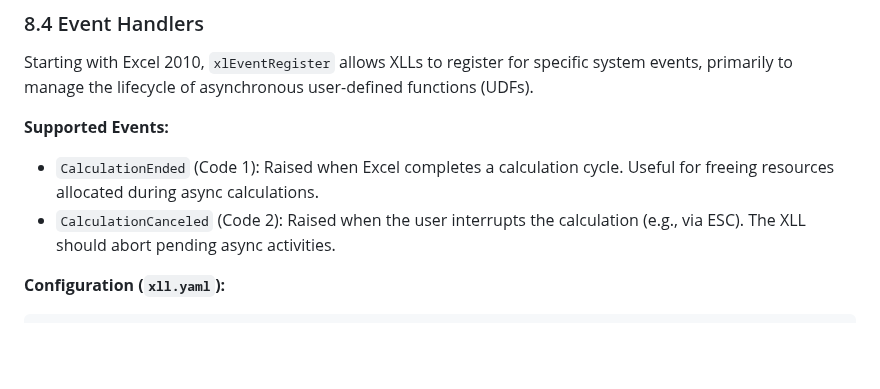
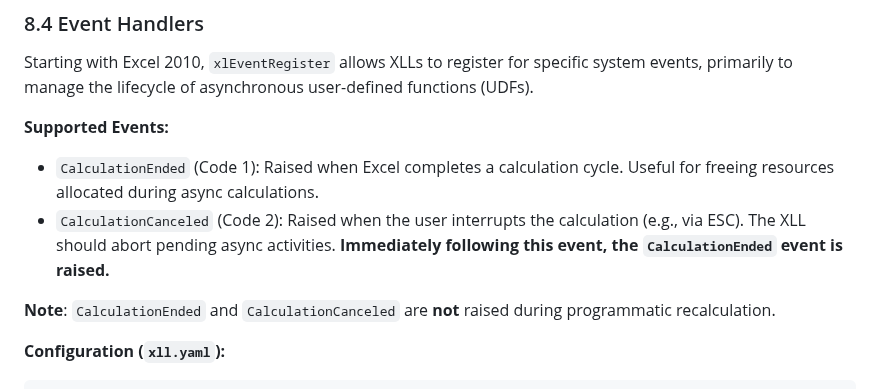
Before and after one commit to xll-gen/xll-gen, a Markdown page: AGENTS.md, the part around the change. GitHub-like rendering; blank space fills up the shorter version.

Commit message:
Update AGENTS.md with details on Excel CalculationCanceled event behavior

````diff
--- a/AGENTS.md
+++ b/AGENTS.md
@@ -285,7 +285,9 @@ Starting with Excel 2010, `xlEventRegister` allows XLLs to register for specific
 
 **Supported Events:**
 *   `CalculationEnded` (Code 1): Raised when Excel completes a calculation cycle. Useful for freeing resources allocated during async calculations.
-*   `CalculationCanceled` (Code 2): Raised when the user interrupts the calculation (e.g., via ESC). The XLL should abort pending async activities.
+*   `CalculationCanceled` (Code 2): Raised when the user interrupts the calculation (e.g., via ESC). The XLL should abort pending async activities. **Immediately following this event, the `CalculationEnded` event is raised.**
+
+**Note**: `CalculationEnded` and `CalculationCanceled` are **not** raised during programmatic recalculation.
 
 **Configuration (`xll.yaml`):**
 ```yaml
````
